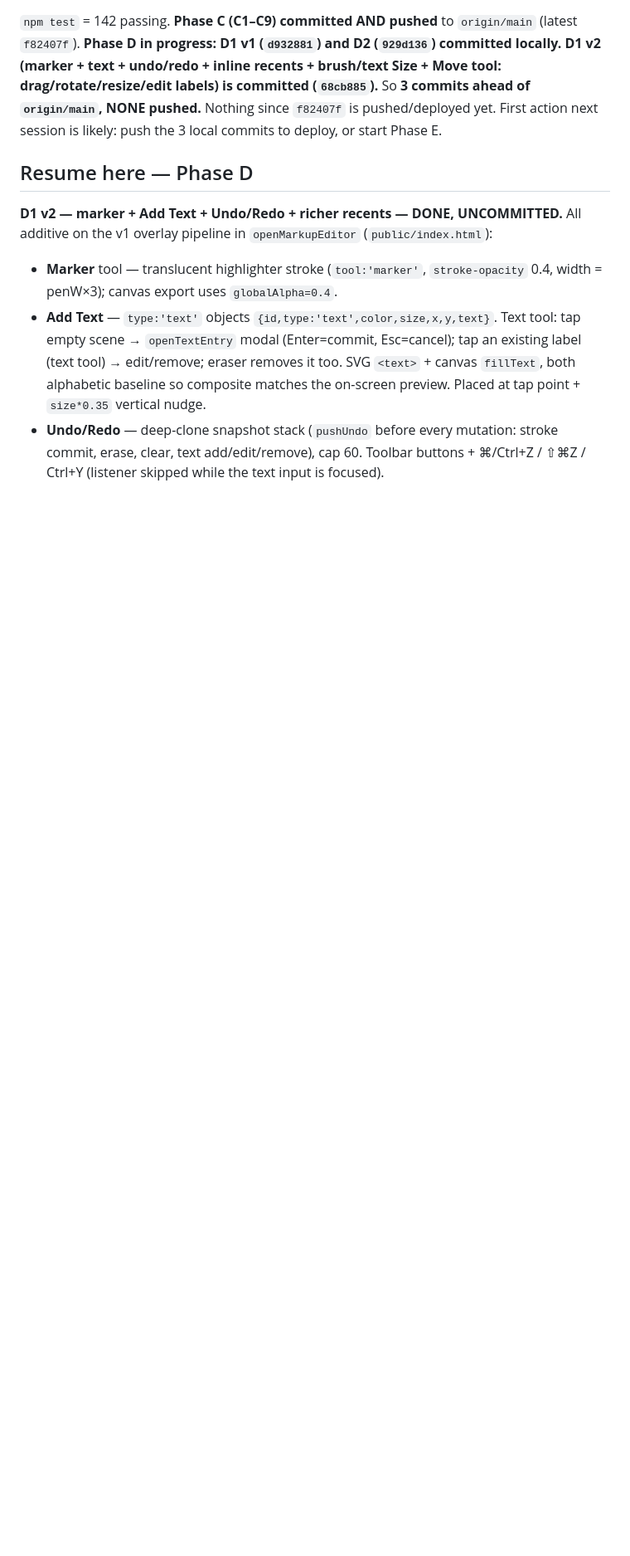
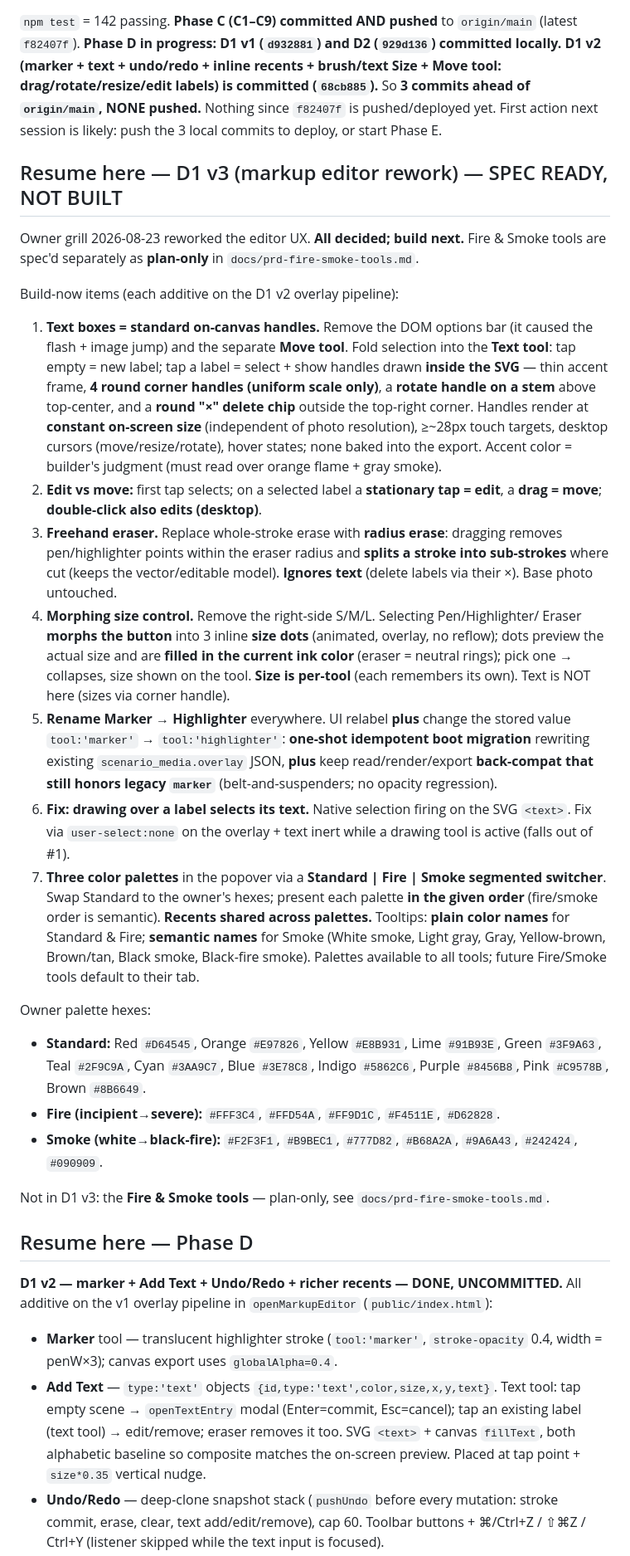
Before and after one commit to mattwb44/ProtoCall_trainer, a Markdown page: docs/ai/next-session.md, the part around the change. Shown at 83% size. Rendered like a GitHub page; blank space fills up the shorter version.

Commit message:
docs: D1 v3 markup rework spec + fire/smoke tools PRD

```diff
--- a/docs/ai/next-session.md
+++ b/docs/ai/next-session.md
@@ -11,6 +11,57 @@ recents + brush/text Size + Move tool: drag/rotate/resize/edit labels) is commit
 (`68cb885`).** So **3 commits ahead of `origin/main`, NONE pushed.** Nothing since
 `f82407f` is pushed/deployed yet. First action next session is likely: push the 3
 local commits to deploy, or start Phase E.
+
+## Resume here — D1 v3 (markup editor rework) — SPEC READY, NOT BUILT
+
+Owner grill 2026-08-23 reworked the editor UX. **All decided; build next.** Fire &
+Smoke tools are spec'd separately as **plan-only** in `docs/prd-fire-smoke-tools.md`.
+
+Build-now items (each additive on the D1 v2 overlay pipeline):
+1. **Text boxes = standard on-canvas handles.** Remove the DOM options bar (it caused
+   the flash + image jump) and the separate **Move tool**. Fold selection into the
+   **Text tool**: tap empty = new label; tap a label = select + show handles drawn
+   **inside the SVG** — thin accent frame, **4 round corner handles (uniform scale
+   only)**, a **rotate handle on a stem** above top-center, and a **round "×" delete
+   chip** outside the top-right corner. Handles render at **constant on-screen size**
+   (independent of photo resolution), ≥~28px touch targets, desktop cursors
+   (move/resize/rotate), hover states; none baked into the export. Accent color =
+   builder's judgment (must read over orange flame + gray smoke).
+2. **Edit vs move:** first tap selects; on a selected label a **stationary tap = edit**,
+   a **drag = move**; **double-click also edits (desktop)**.
+3. **Freehand eraser.** Replace whole-stroke erase with **radius erase**: dragging
+   removes pen/highlighter points within the eraser radius and **splits a stroke into
+   sub-strokes** where cut (keeps the vector/editable model). **Ignores text** (delete
+   labels via their ×). Base photo untouched.
+4. **Morphing size control.** Remove the right-side S/M/L. Selecting Pen/Highlighter/
+   Eraser **morphs the button** into 3 inline **size dots** (animated, overlay, no
+   reflow); dots preview the actual size and are **filled in the current ink color**
+   (eraser = neutral rings); pick one → collapses, size shown on the tool. **Size is
+   per-tool** (each remembers its own). Text is NOT here (sizes via corner handle).
+5. **Rename Marker → Highlighter** everywhere. UI relabel **plus** change the stored
+   value `tool:'marker'` → `tool:'highlighter'`: **one-shot idempotent boot migration**
+   rewriting existing `scenario_media.overlay` JSON, **plus** keep read/render/export
+   **back-compat that still honors legacy `marker`** (belt-and-suspenders; no opacity
+   regression).
+6. **Fix: drawing over a label selects its text.** Native selection firing on the SVG
+   `<text>`. Fix via `user-select:none` on the overlay + text inert while a drawing
+   tool is active (falls out of #1).
+7. **Three color palettes** in the popover via a **Standard | Fire | Smoke segmented
+   switcher**. Swap Standard to the owner's hexes; present each palette **in the given
+   order** (fire/smoke order is semantic). **Recents shared across palettes.** Tooltips:
+   **plain color names** for Standard & Fire; **semantic names** for Smoke (White smoke,
+   Light gray, Gray, Yellow-brown, Brown/tan, Black smoke, Black-fire smoke). Palettes
+   available to all tools; future Fire/Smoke tools default to their tab.
+
+Owner palette hexes:
+- **Standard:** Red `#D64545`, Orange `#E97826`, Yellow `#E8B931`, Lime `#91B93E`,
+  Green `#3F9A63`, Teal `#2F9C9A`, Cyan `#3AA9C7`, Blue `#3E78C8`, Indigo `#5862C6`,
+  Purple `#8456B8`, Pink `#C9578B`, Brown `#8B6649`.
+- **Fire (incipient→severe):** `#FFF3C4`, `#FFD54A`, `#FF9D1C`, `#F4511E`, `#D62828`.
+- **Smoke (white→black-fire):** `#F2F3F1`, `#B9BEC1`, `#777D82`, `#B68A2A`, `#9A6A43`,
+  `#242424`, `#090909`.
+
+Not in D1 v3: the **Fire & Smoke tools** — plan-only, see `docs/prd-fire-smoke-tools.md`.
 
 ## Resume here — Phase D
 
```
Also changed, not shown: docs/prd-fire-smoke-tools.md (added, +112 -0 lines).
